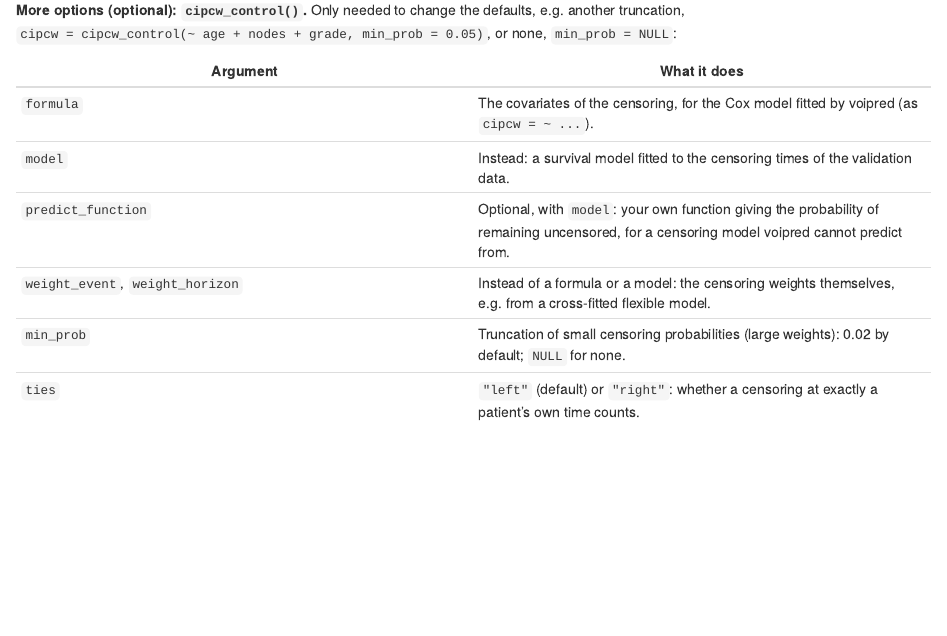
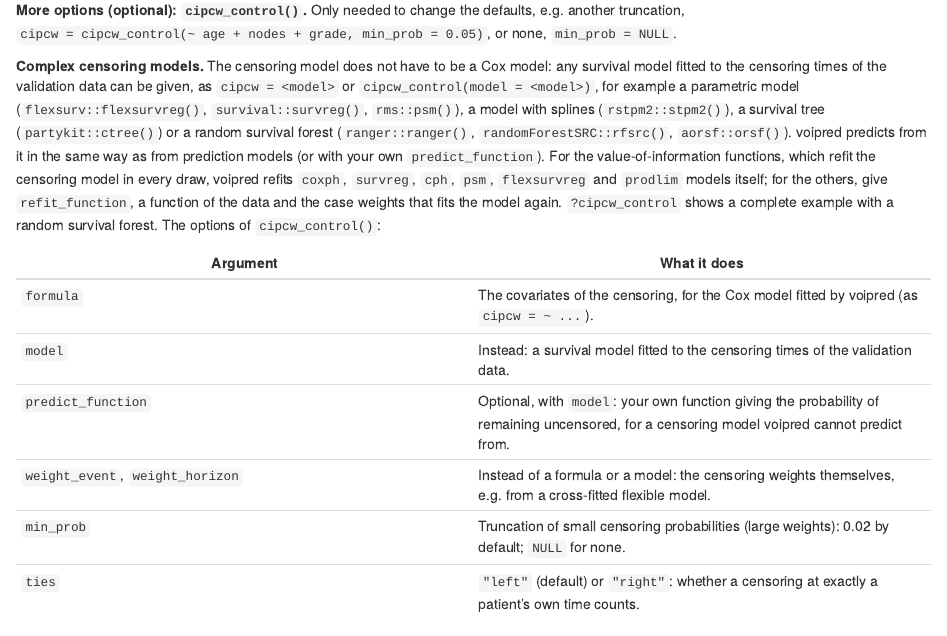
Before and after one commit to amirfarahmand0/voipred_dev, an R Markdown document (vignettes/voipred_nb_guide.Rmd): the page in a window 1100 px wide, from 5460 px down. The pictures show the output file reports/voipred_nb_guide.html that the author committed with the source, opened offline.

Commit message:
cIPCW: any censoring model (guide paragraph; ?cipcw_control example with a random survival forest); model formulas read from the fitting call (ranger), so forests get the censoring-outcome check; fix: flexsurvreg censoring refits start from the original estimates

```diff
--- a/vignettes/voipred_nb_guide.Rmd
+++ b/vignettes/voipred_nb_guide.Rmd
@@ -886,7 +886,23 @@ all.equal(res_cipcw_own$estimates, res_cipcw$estimates)
 
 **More options (optional): `cipcw_control()`.** Only needed to change the
 defaults, e.g. another truncation, `cipcw = cipcw_control(~ age + nodes + grade,
-min_prob = 0.05)`, or none, `min_prob = NULL`:
+min_prob = 0.05)`, or none, `min_prob = NULL`.
+
+**Complex censoring models.** The censoring model does not have to be a Cox
+model: any survival model fitted to the censoring times of the validation
+data can be given, as `cipcw = <model>` or `cipcw_control(model = <model>)`,
+for example a parametric model (`flexsurv::flexsurvreg()`,
+`survival::survreg()`, `rms::psm()`), a model with splines
+(`rstpm2::stpm2()`), a survival tree (`partykit::ctree()`) or a random
+survival forest (`ranger::ranger()`, `randomForestSRC::rfsrc()`,
+`aorsf::orsf()`). voipred predicts from it in the same way as from
+prediction models (or with your own `predict_function`). For the
+value-of-information functions, which refit the censoring model in every
+draw, voipred refits `coxph`, `survreg`, `cph`, `psm`, `flexsurvreg` and
+`prodlim` models itself; for the others, give `refit_function`, a function of
+the data and the case weights that fits the model again. `?cipcw_control`
+shows a complete example with a random survival forest. The options of
+`cipcw_control()`:
 
 | Argument | What it does |
 |---|---|
```
Also changed, not shown: NEWS.md (+8 -0 lines), R/cipcw.R (+25 -0 lines), R/predict_risk.R (+11 -0 lines), R/voi.R (+4 -0 lines), reports/voipred_nb_guide.html, 3 other files.
